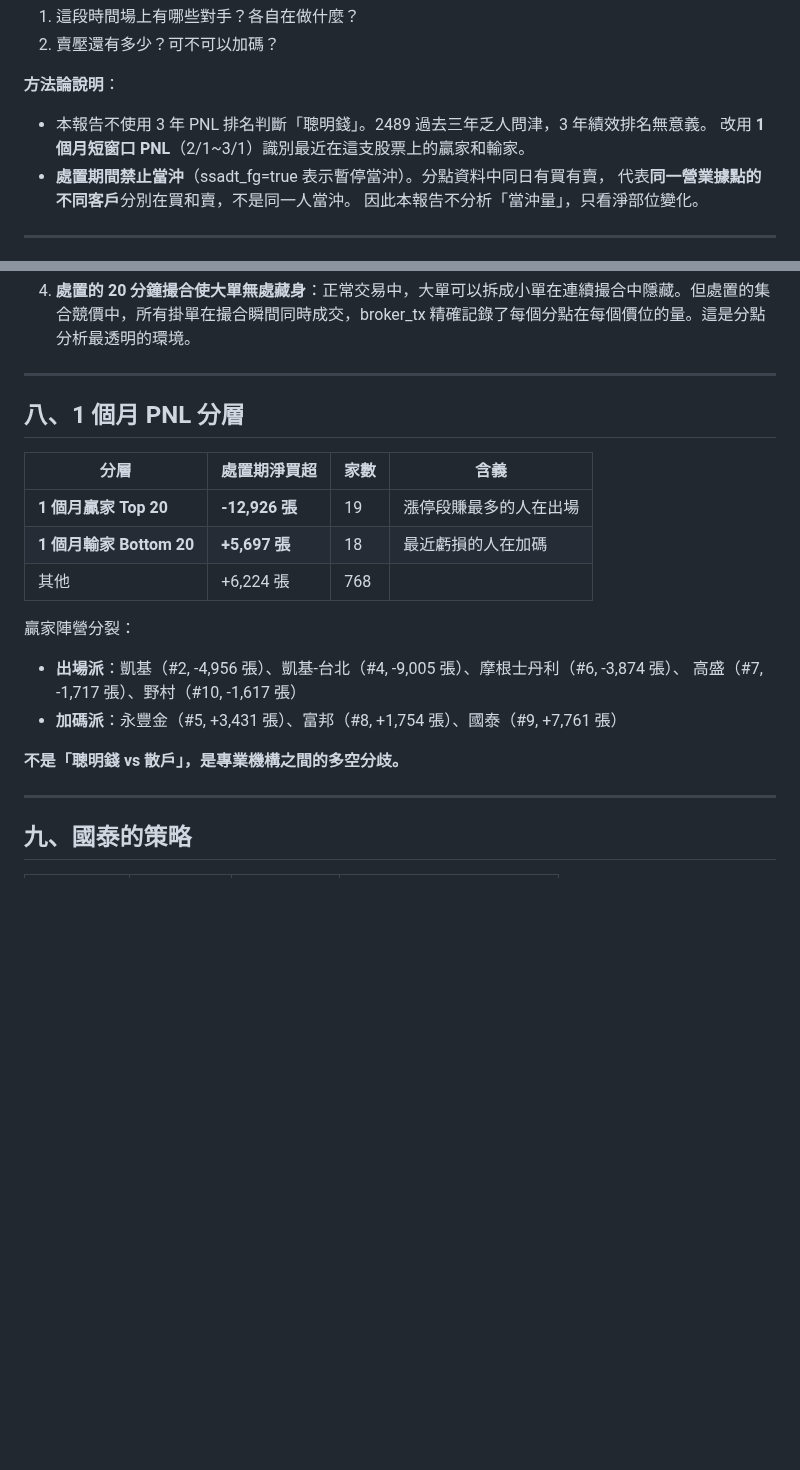
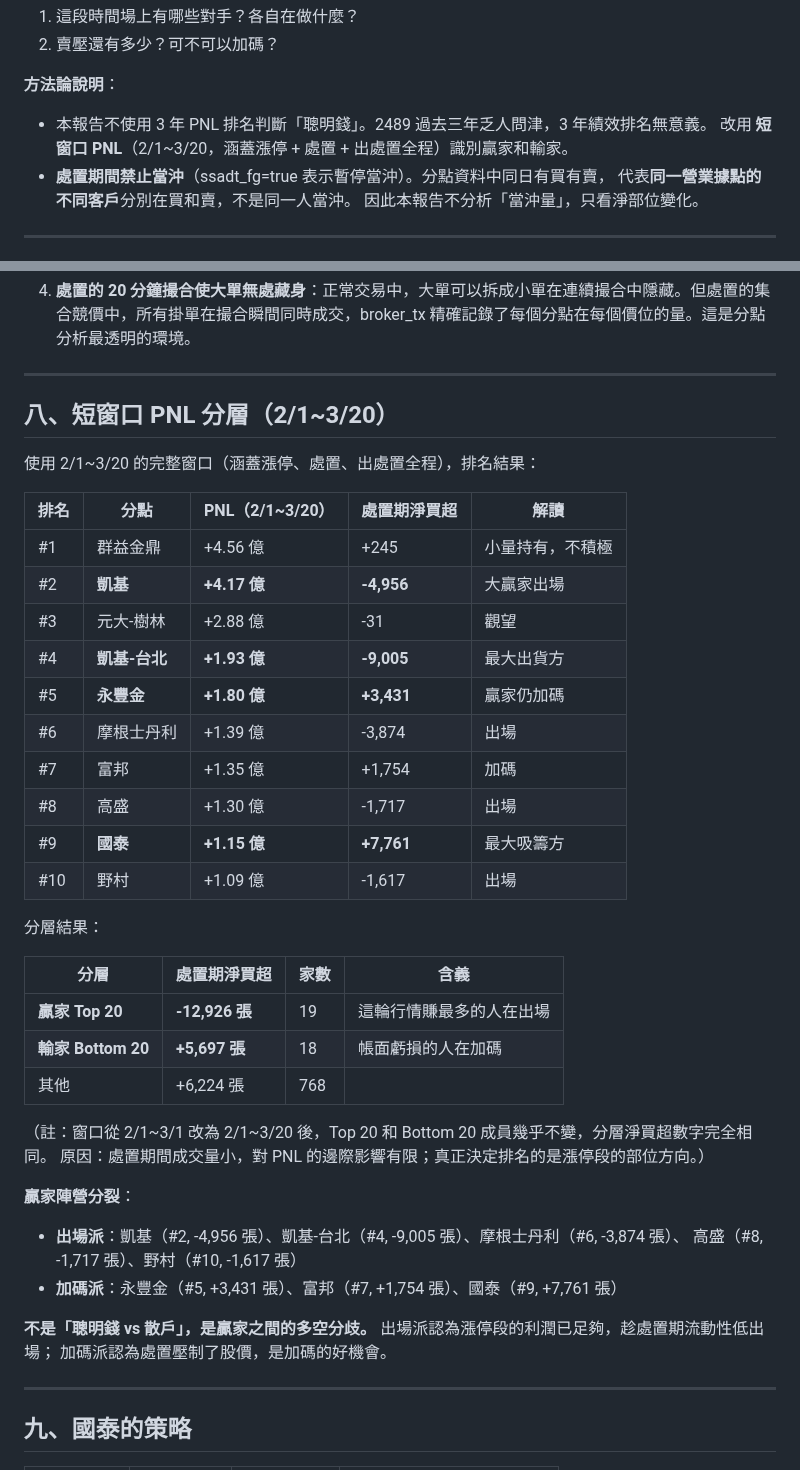
Before and after one commit to vikhuang/ws-branch, a Markdown page: data/reports/2489_disposition.md, 2 parts joined by grey strips. Drawn GitHub-style; blank space fills up the shorter version.

Commit message:
docs: 2489 report v5.1 — fix PNL window to 2/1~3/20
Changed from 2/1~3/1 to 2/1~3/20 (covers full rally + disposition +
post-disposition). Results nearly identical — ranking determined by
rally-phase positioning, not disposition trading.

Added Top 10 PNL table with per-broker interpretation.

Co-Authored-By: Claude Opus 4.6 (1M context) <noreply@anthropic.com>

```diff
--- a/data/reports/2489_disposition.md
+++ b/data/reports/2489_disposition.md
@@ -20,7 +20,7 @@
 **方法論說明**：
 
 - 本報告不使用 3 年 PNL 排名判斷「聰明錢」。2489 過去三年乏人問津，3 年績效排名無意義。
-  改用 **1 個月短窗口 PNL**（2/1~3/1）識別最近在這支股票上的贏家和輸家。
+  改用 **短窗口 PNL**（2/1~3/20，涵蓋漲停 + 處置 + 出處置全程）識別贏家和輸家。
 - **處置期間禁止當沖**（ssadt_fg=true 表示暫停當沖）。分點資料中同日有買有賣，
   代表**同一營業據點的不同客戶**分別在買和賣，不是同一人當沖。
   因此本報告不分析「當沖量」，只看淨部位變化。
@@ -823,21 +823,43 @@ Fugle 分點資料（broker_tx）記錄了每個分點在每個價位的買賣
 
 ---
 
-## 八、1 個月 PNL 分層
+## 八、短窗口 PNL 分層（2/1~3/20）
+
+使用 2/1~3/20 的完整窗口（涵蓋漲停、處置、出處置全程），排名結果：
+
+| 排名 | 分點 | PNL（2/1~3/20）| 處置期淨買超 | 解讀 |
+|------|------|---------------|------------|------|
+| #1 | 群益金鼎 | +4.56 億 | +245 | 小量持有，不積極 |
+| #2 | **凱基** | **+4.17 億** | **-4,956** | 大贏家出場 |
+| #3 | 元大-樹林 | +2.88 億 | -31 | 觀望 |
+| #4 | **凱基-台北** | **+1.93 億** | **-9,005** | 最大出貨方 |
+| #5 | **永豐金** | **+1.80 億** | **+3,431** | 贏家仍加碼 |
+| #6 | 摩根士丹利 | +1.39 億 | -3,874 | 出場 |
+| #7 | 富邦 | +1.35 億 | +1,754 | 加碼 |
+| #8 | 高盛 | +1.30 億 | -1,717 | 出場 |
+| #9 | **國泰** | **+1.15 億** | **+7,761** | 最大吸籌方 |
+| #10 | 野村 | +1.09 億 | -1,617 | 出場 |
+
+分層結果：
 
 | 分層 | 處置期淨買超 | 家數 | 含義 |
 |------|------------|------|------|
-| **1 個月贏家 Top 20** | **-12,926 張** | 19 | 漲停段賺最多的人在出場 |
-| **1 個月輸家 Bottom 20** | **+5,697 張** | 18 | 最近虧損的人在加碼 |
+| **贏家 Top 20** | **-12,926 張** | 19 | 這輪行情賺最多的人在出場 |
+| **輸家 Bottom 20** | **+5,697 張** | 18 | 帳面虧損的人在加碼 |
 | 其他 | +6,224 張 | 768 | |
 
-贏家陣營分裂：
+（註：窗口從 2/1~3/1 改為 2/1~3/20 後，Top 20 和 Bottom 20 成員幾乎不變，分層淨買超數字完全相同。
+原因：處置期間成交量小，對 PNL 的邊際影響有限；真正決定排名的是漲停段的部位方向。）
+
+**贏家陣營分裂**：
 
 - **出場派**：凱基（#2, -4,956 張）、凱基-台北（#4, -9,005 張）、摩根士丹利（#6, -3,874 張）、
-  高盛（#7, -1,717 張）、野村（#10, -1,617 張）
-- **加碼派**：永豐金（#5, +3,431 張）、富邦（#8, +1,754 張）、國泰（#9, +7,761 張）
+  高盛（#8, -1,717 張）、野村（#10, -1,617 張）
+- **加碼派**：永豐金（#5, +3,431 張）、富邦（#7, +1,754 張）、國泰（#9, +7,761 張）
 
-**不是「聰明錢 vs 散戶」，是專業機構之間的多空分歧。**
+**不是「聰明錢 vs 散戶」，是贏家之間的多空分歧。**
+出場派認為漲停段的利潤已足夠，趁處置期流動性低出場；
+加碼派認為處置壓制了股價，是加碼的好機會。
 
 ---
 
```
